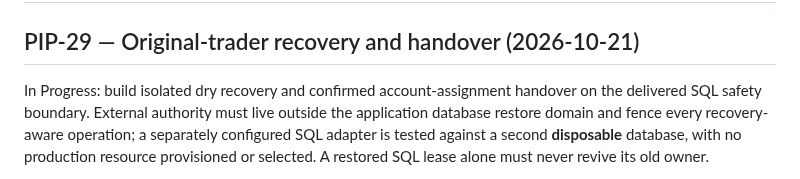
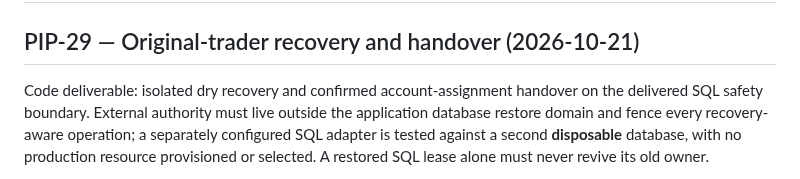
Before and after one commit to henrique-meyer/pipmind, a Markdown page: docs/plan.md, the part around the change. Drawn GitHub-style.

Commit message:
PIP-29 Clarify code scope and separate activation gates

```diff
--- a/docs/plan.md
+++ b/docs/plan.md
@@ -2,7 +2,7 @@
 
 ## PIP-29 — Original-trader recovery and handover (2026-10-21)
 
-In Progress: build isolated dry recovery and confirmed account-assignment
+Code deliverable: isolated dry recovery and confirmed account-assignment
 handover on the delivered SQL safety boundary. External authority must live
 outside the application database restore domain and fence every recovery-aware
 operation; a separately configured SQL adapter is tested against a second
```
